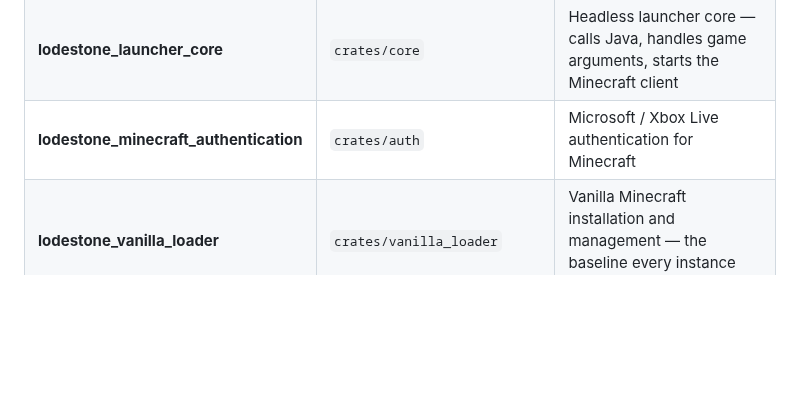
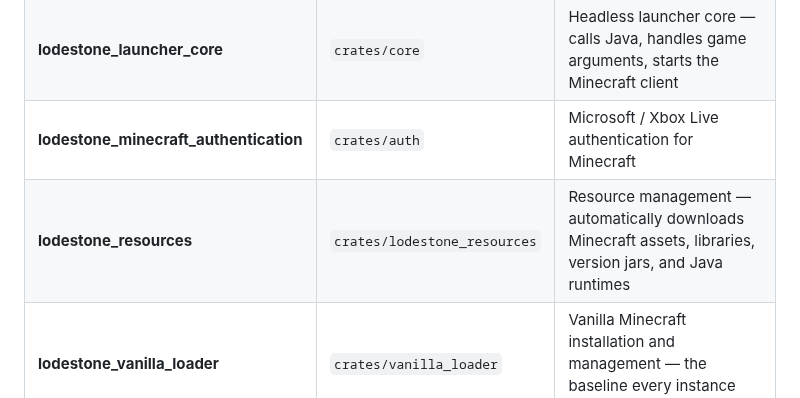
Before and after one commit to Drew-Chase/lodestone-minecraft-launcher, a Markdown page: README.md, the part around the change. Drawn GitHub-style; blank space fills up the shorter version.

Commit message:
Add lodestone_resources to the README architecture table

```diff
--- a/README.md
+++ b/README.md
@@ -137,6 +137,7 @@ Lodestone is a pure-Rust Cargo workspace — the UI included. There is no JavaSc
 | **lodestone_launcher** | `crates/gui` | Desktop application — the full launcher UI, built with iced |
 | **lodestone_launcher_core** | `crates/core` | Headless launcher core — calls Java, handles game arguments, starts the Minecraft client |
 | **lodestone_minecraft_authentication** | `crates/auth` | Microsoft / Xbox Live authentication for Minecraft |
+| **lodestone_resources** | `crates/lodestone_resources` | Resource management — automatically downloads Minecraft assets, libraries, version jars, and Java runtimes |
 | **lodestone_vanilla_loader** | `crates/vanilla_loader` | Vanilla Minecraft installation and management — the baseline every instance starts from |
 | **lodestone_fabric_loader** | `crates/fabric_loader` | Fabric loader installation and management |
 | **lodestone_forge_loader** | `crates/forge_loader` | Forge loader installation and management |
```
